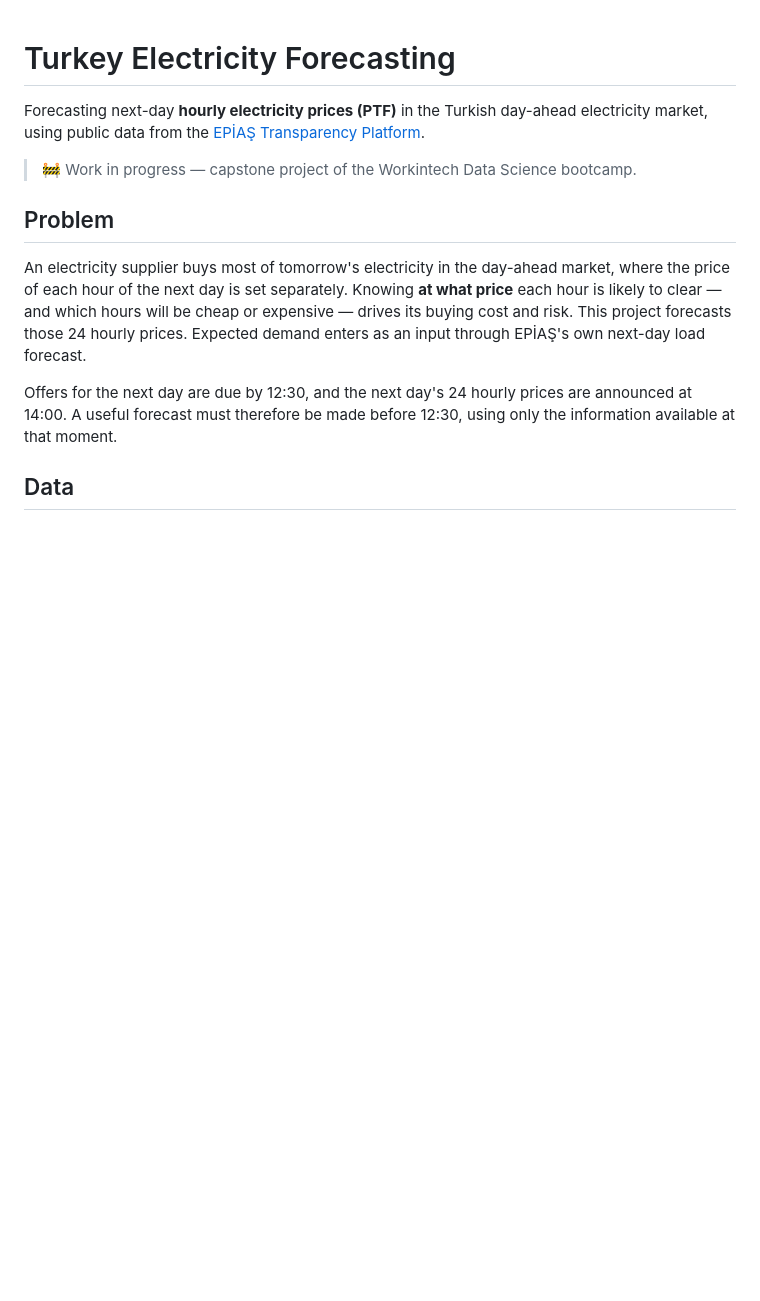
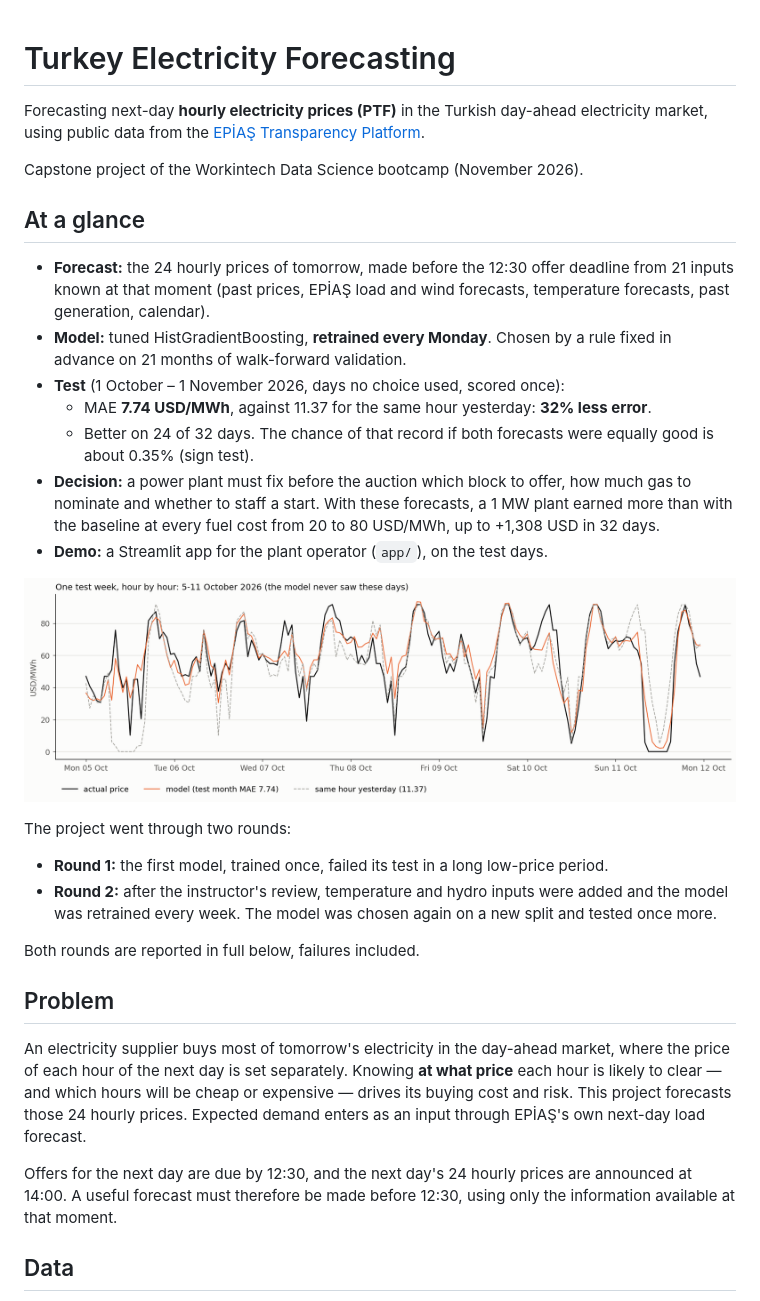
Before and after one commit to icedemirkaano/turkey-electricity-forecasting, a Markdown page: README.md, the part around one of its changes. Drawn GitHub-style; pictures changed too: reports/figures/round2/01_test_week_hourly.png (added); blank space fills up the shorter version.

```diff
--- a/README.md
+++ b/README.md
@@ -2,7 +2,26 @@
 
 Forecasting next-day **hourly electricity prices (PTF)** in the Turkish day-ahead electricity market, using public data from the [EPİAŞ Transparency Platform](https://seffaflik.epias.com.tr).
 
-> 🚧 Work in progress — capstone project of the Workintech Data Science bootcamp.
+Capstone project of the Workintech Data Science bootcamp (November 2026).
+
+## At a glance
+
+- **Forecast:** the 24 hourly prices of tomorrow, made before the 12:30 offer deadline from 21 inputs known at that moment (past prices, EPİAŞ load and wind forecasts, temperature forecasts, past generation, calendar).
+- **Model:** tuned HistGradientBoosting, **retrained every Monday**. Chosen by a rule fixed in advance on 21 months of walk-forward validation.
+- **Test** (1 October – 1 November 2026, days no choice used, scored once):
+  - MAE **7.74 USD/MWh**, against 11.37 for the same hour yesterday: **32% less error**.
+  - Better on 24 of 32 days. The chance of that record if both forecasts were equally good is about 0.35% (sign test).
+- **Decision:** a power plant must fix before the auction which block to offer, how much gas to nominate and whether to staff a start. With these forecasts, a 1 MW plant earned more than with the baseline at every fuel cost from 20 to 80 USD/MWh, up to +1,308 USD in 32 days.
+- **Demo:** a Streamlit app for the plant operator (`app/`), on the test days.
+
+![One test week, hour by hour](reports/figures/round2/01_test_week_hourly.png)
+
+The project went through two rounds:
+
+- **Round 1:** the first model, trained once, failed its test in a long low-price period.
+- **Round 2:** after the instructor's review, temperature and hydro inputs were added and the model was retrained every week. The model was chosen again on a new split and tested once more.
+
+Both rounds are reported in full below, failures included.
 
 ## Problem
 
```
Also changed, not shown: other parts of README.md (+59 -18 lines), reports/figures/round2/02_retraining_by_quarter.png (added), reports/figures/round2/03_permutation_importance.png (added), reports/figures/round2/04_plant_extra_profit_by_cost.png (added), reports/figures/round2/05_example_day_2026_10_11.png (added), 11 other files.
